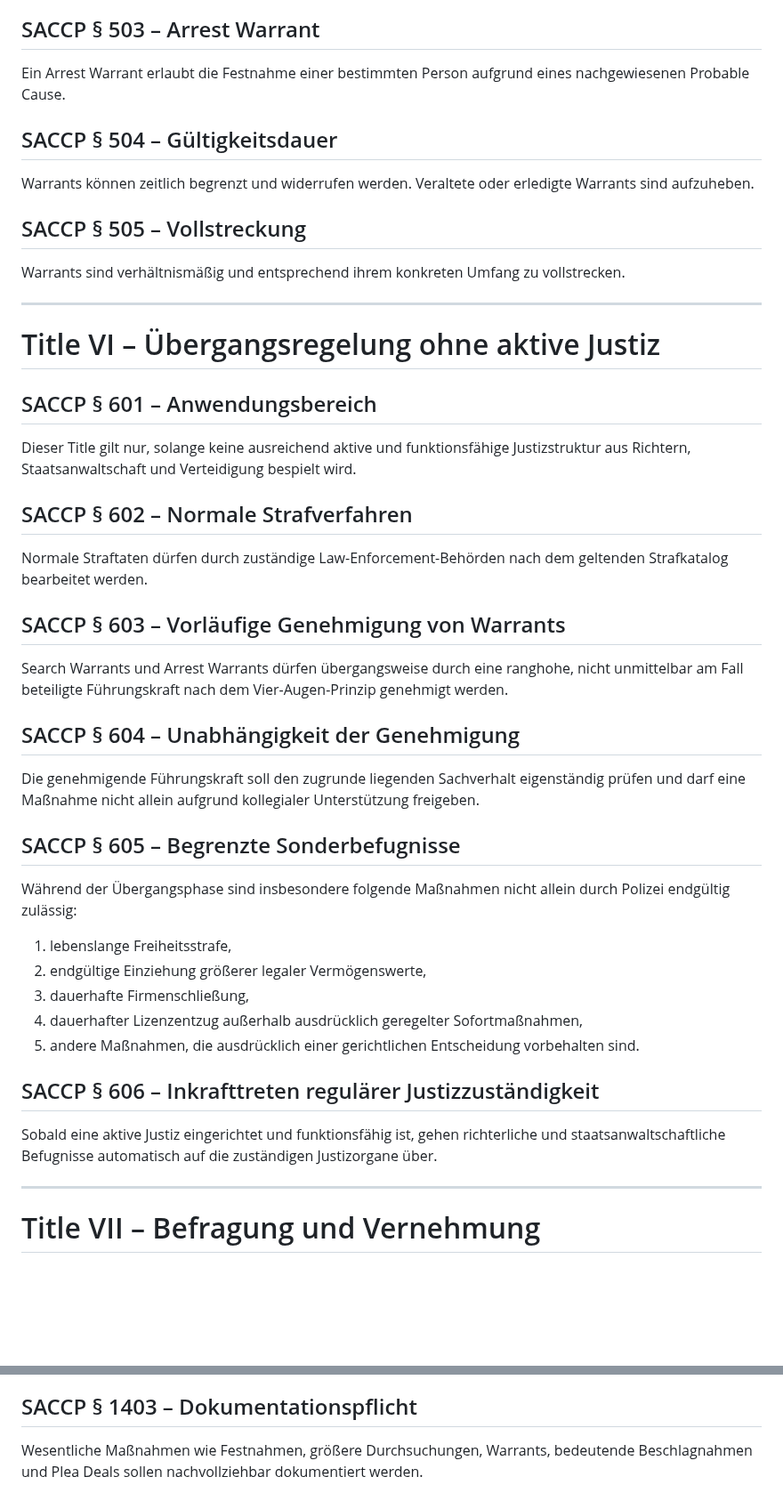
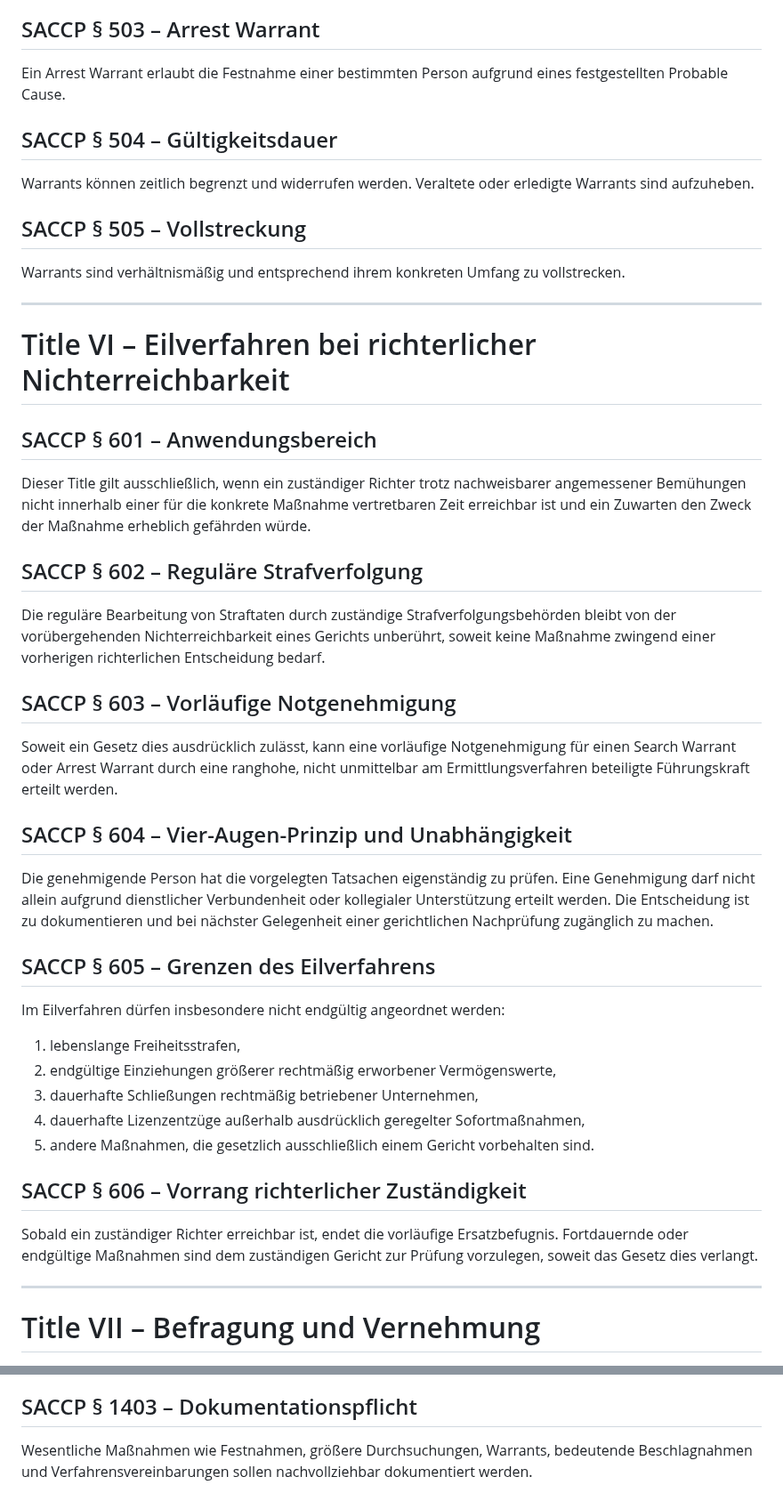
Before and after one commit to michaeltimmler91-jpg/Gesetzbuch, a Markdown page: 03-criminal-procedure/criminal-procedure.md, 2 parts joined by grey strips. Shown at 89% size. GitHub-like rendering; blank space fills up the shorter version.

Commit message:
Rewrite criminal procedure code in formal in-universe legal language

```diff
--- a/03-criminal-procedure/criminal-procedure.md
+++ b/03-criminal-procedure/criminal-procedure.md
@@ -131,7 +131,7 @@ Ein Antrag muss mindestens enthalten:
 4. die Tatsachen, aus denen sich Probable Cause ergibt.
 
 ## SACCP § 503 – Arrest Warrant
-Ein Arrest Warrant erlaubt die Festnahme einer bestimmten Person aufgrund eines nachgewiesenen Probable Cause.
+Ein Arrest Warrant erlaubt die Festnahme einer bestimmten Person aufgrund eines festgestellten Probable Cause.
 
 ## SACCP § 504 – Gültigkeitsdauer
 Warrants können zeitlich begrenzt und widerrufen werden. Veraltete oder erledigte Warrants sind aufzuheben.
@@ -141,31 +141,31 @@ Warrants sind verhältnismäßig und entsprechend ihrem konkreten Umfang zu voll
 
 ---
 
-# Title VI – Übergangsregelung ohne aktive Justiz
+# Title VI – Eilverfahren bei richterlicher Nichterreichbarkeit
 
 ## SACCP § 601 – Anwendungsbereich
-Dieser Title gilt nur, solange keine ausreichend aktive und funktionsfähige Justizstruktur aus Richtern, Staatsanwaltschaft und Verteidigung bespielt wird.
+Dieser Title gilt ausschließlich, wenn ein zuständiger Richter trotz nachweisbarer angemessener Bemühungen nicht innerhalb einer für die konkrete Maßnahme vertretbaren Zeit erreichbar ist und ein Zuwarten den Zweck der Maßnahme erheblich gefährden würde.
 
-## SACCP § 602 – Normale Strafverfahren
-Normale Straftaten dürfen durch zuständige Law-Enforcement-Behörden nach dem geltenden Strafkatalog bearbeitet werden.
+## SACCP § 602 – Reguläre Strafverfolgung
+Die reguläre Bearbeitung von Straftaten durch zuständige Strafverfolgungsbehörden bleibt von der vorübergehenden Nichterreichbarkeit eines Gerichts unberührt, soweit keine Maßnahme zwingend einer vorherigen richterlichen Entscheidung bedarf.
 
-## SACCP § 603 – Vorläufige Genehmigung von Warrants
-Search Warrants und Arrest Warrants dürfen übergangsweise durch eine ranghohe, nicht unmittelbar am Fall beteiligte Führungskraft nach dem Vier-Augen-Prinzip genehmigt werden.
+## SACCP § 603 – Vorläufige Notgenehmigung
+Soweit ein Gesetz dies ausdrücklich zulässt, kann eine vorläufige Notgenehmigung für einen Search Warrant oder Arrest Warrant durch eine ranghohe, nicht unmittelbar am Ermittlungsverfahren beteiligte Führungskraft erteilt werden.
 
-## SACCP § 604 – Unabhängigkeit der Genehmigung
-Die genehmigende Führungskraft soll den zugrunde liegenden Sachverhalt eigenständig prüfen und darf eine Maßnahme nicht allein aufgrund kollegialer Unterstützung freigeben.
+## SACCP § 604 – Vier-Augen-Prinzip und Unabhängigkeit
+Die genehmigende Person hat die vorgelegten Tatsachen eigenständig zu prüfen. Eine Genehmigung darf nicht allein aufgrund dienstlicher Verbundenheit oder kollegialer Unterstützung erteilt werden. Die Entscheidung ist zu dokumentieren und bei nächster Gelegenheit einer gerichtlichen Nachprüfung zugänglich zu machen.
 
-## SACCP § 605 – Begrenzte Sonderbefugnisse
-Während der Übergangsphase sind insbesondere folgende Maßnahmen nicht allein durch Polizei endgültig zulässig:
+## SACCP § 605 – Grenzen des Eilverfahrens
+Im Eilverfahren dürfen insbesondere nicht endgültig angeordnet werden:
 
-1. lebenslange Freiheitsstrafe,
-2. endgültige Einziehung größerer legaler Vermögenswerte,
-3. dauerhafte Firmenschließung,
-4. dauerhafter Lizenzentzug außerhalb ausdrücklich geregelter Sofortmaßnahmen,
-5. andere Maßnahmen, die ausdrücklich einer gerichtlichen Entscheidung vorbehalten sind.
+1. lebenslange Freiheitsstrafen,
+2. endgültige Einziehungen größerer rechtmäßig erworbener Vermögenswerte,
+3. dauerhafte Schließungen rechtmäßig betriebener Unternehmen,
+4. dauerhafte Lizenzentzüge außerhalb ausdrücklich geregelter Sofortmaßnahmen,
+5. andere Maßnahmen, die gesetzlich ausschließlich einem Gericht vorbehalten sind.
 
-## SACCP § 606 – Inkrafttreten regulärer Justizzuständigkeit
-Sobald eine aktive Justiz eingerichtet und funktionsfähig ist, gehen richterliche und staatsanwaltschaftliche Befugnisse automatisch auf die zuständigen Justizorgane über.
+## SACCP § 606 – Vorrang richterlicher Zuständigkeit
+Sobald ein zuständiger Richter erreichbar ist, endet die vorläufige Ersatzbefugnis. Fortdauernde oder endgültige Maßnahmen sind dem zuständigen Gericht zur Prüfung vorzulegen, soweit das Gesetz dies verlangt.
 
 ---
 
@@ -334,4 +334,4 @@ Spezialgesetze können besondere Verfahrensregeln enthalten. Soweit sie nicht au
 Jede Maßnahme ist unter Berücksichtigung von Zweck, Schwere des Verdachts, Eingriffsintensität und Gefahrenlage verhältnismäßig durchzuführen.
 
 ## SACCP § 1403 – Dokumentationspflicht
-Wesentliche Maßnahmen wie Festnahmen, größere Durchsuchungen, Warrants, bedeutende Beschlagnahmen und Plea Deals sollen nachvollziehbar dokumentiert werden.
+Wesentliche Maßnahmen wie Festnahmen, größere Durchsuchungen, Warrants, bedeutende Beschlagnahmen und Verfahrensvereinbarungen sollen nachvollziehbar dokumentiert werden.
```
Also changed, not shown: other parts of 03-criminal-procedure/criminal-procedure.md (+64 -64 lines).
